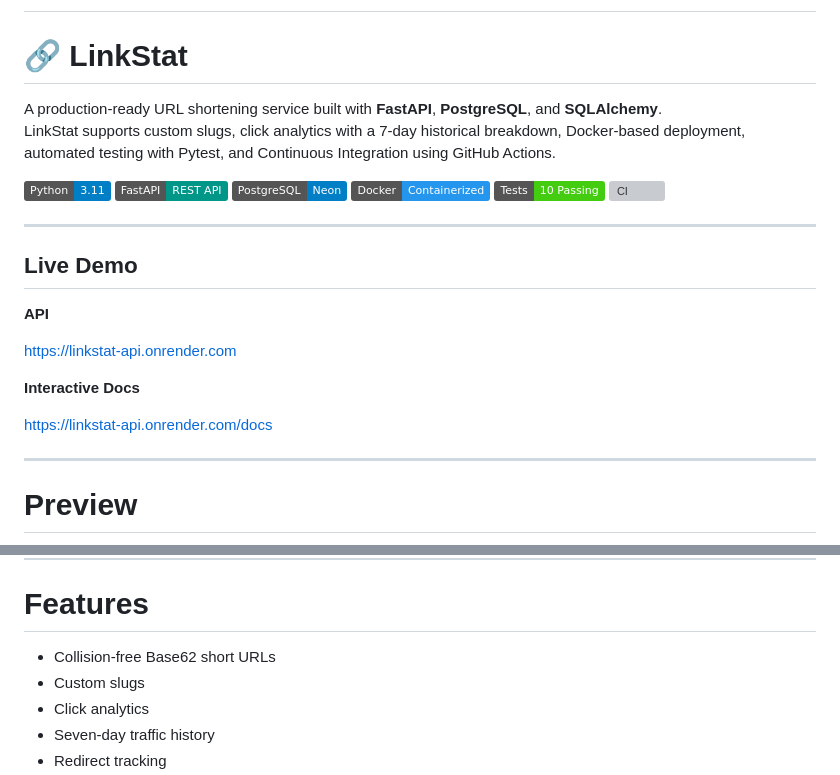
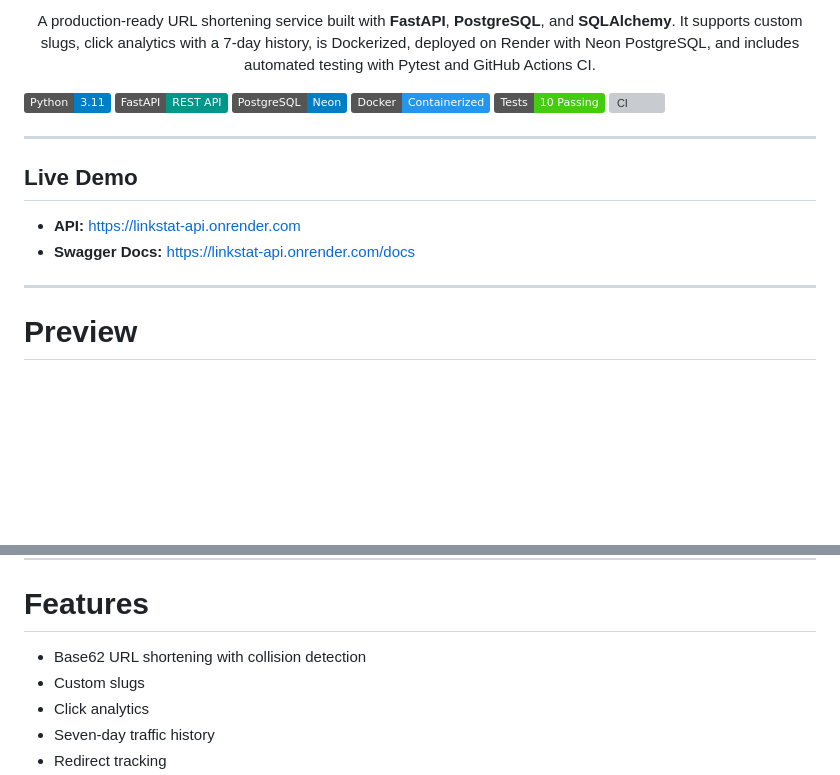
Before and after one commit to aryanexcited/linkstat, a Markdown page: README.md, 2 parts joined by grey strips. GitHub-like rendering; badges without logos; blank space fills up the shorter version; grey boxes are pictures that could not be loaded.

Commit message:
Refactor README for better presentation and details
Updated README.md to improve formatting and clarity.

```diff
--- a/README.md
+++ b/README.md
@@ -2,10 +2,9 @@
 
 <p align="center">
+A production-ready URL shortening service built with <b>FastAPI</b>, <b>PostgreSQL</b>, and <b>SQLAlchemy</b>. It supports custom slugs, click analytics with a 7-day history, is Dockerized, deployed on Render with Neon PostgreSQL, and includes automated testing with Pytest and GitHub Actions CI.
+</p>
 
-# 🔗 LinkStat
-
-A production-ready URL shortening service built with **FastAPI**, **PostgreSQL**, and **SQLAlchemy**.
-LinkStat supports custom slugs, click analytics with a 7-day historical breakdown, Docker-based deployment, automated testing with Pytest, and Continuous Integration using GitHub Actions.
+<p align="center">
 
 ![Python](https://img.shields.io/badge/Python-3.11-blue)
 ![FastAPI](https://img.shields.io/badge/FastAPI-REST%20API-009688)
@@ -20,13 +19,8 @@ LinkStat supports custom slugs, click analytics with a 7-day historical breakdow
 
 ## Live Demo
 
-**API**
-
-https://linkstat-api.onrender.com
-
-**Interactive Docs**
-
-https://linkstat-api.onrender.com/docs
+- **API:** https://linkstat-api.onrender.com
+- **Swagger Docs:** https://linkstat-api.onrender.com/docs
 
 ---
 
@@ -40,7 +34,7 @@ https://linkstat-api.onrender.com/docs
 
 # Features
 
-- Collision-free Base62 short URLs
+- Base62 URL shortening with collision detection
 - Custom slugs
 - Click analytics
 - Seven-day traffic history
```
Also changed, not shown: other parts of README.md (+1 -1 lines).
